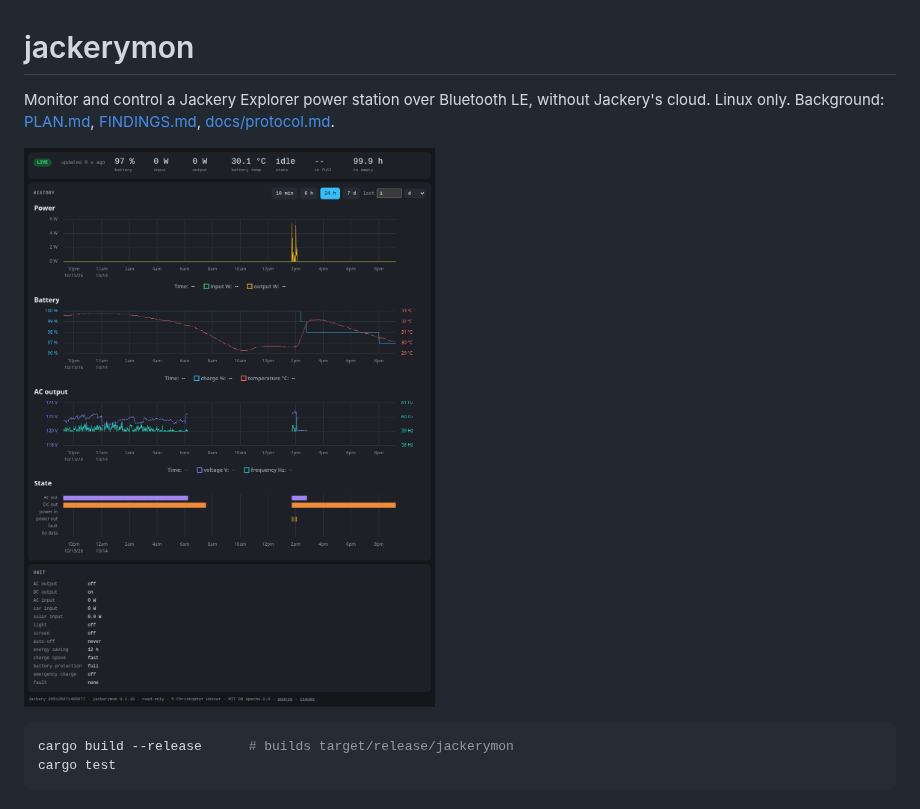
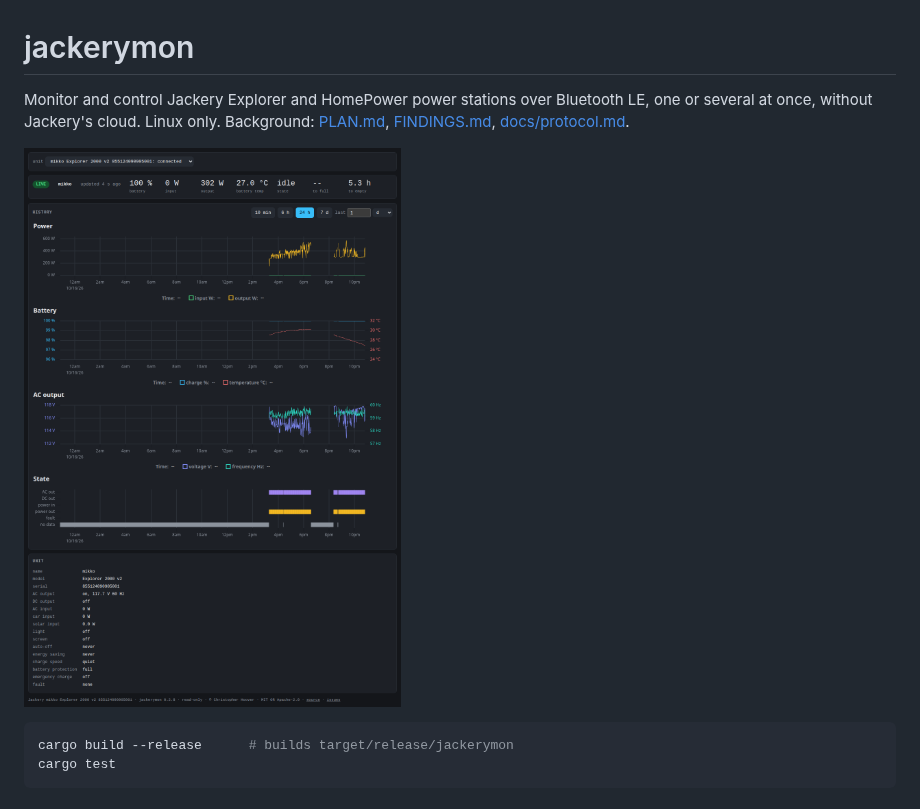
Before and after one commit to charlieh0tel/jackerymon, a Markdown page: README.md, the part around the change. Rendered like a GitHub page; pictures changed too: docs/images/web.png.

Commit message:
README and package descriptions: HomePower, several units; new screenshot

```diff
--- a/README.md
+++ b/README.md
@@ -1,7 +1,8 @@
 # jackerymon
 
-Monitor and control a Jackery Explorer power station over Bluetooth LE,
-without Jackery's cloud.  Linux only.  Background: [PLAN.md](PLAN.md),
+Monitor and control Jackery Explorer and HomePower power stations over
+Bluetooth LE, one or several at once, without Jackery's cloud.  Linux
+only.  Background: [PLAN.md](PLAN.md),
 [FINDINGS.md](FINDINGS.md), [docs/protocol.md](docs/protocol.md).
 
 ![The daemon's web view: a day of power and battery history](docs/images/web.png)
```
Also changed, not shown: 2 other files.
